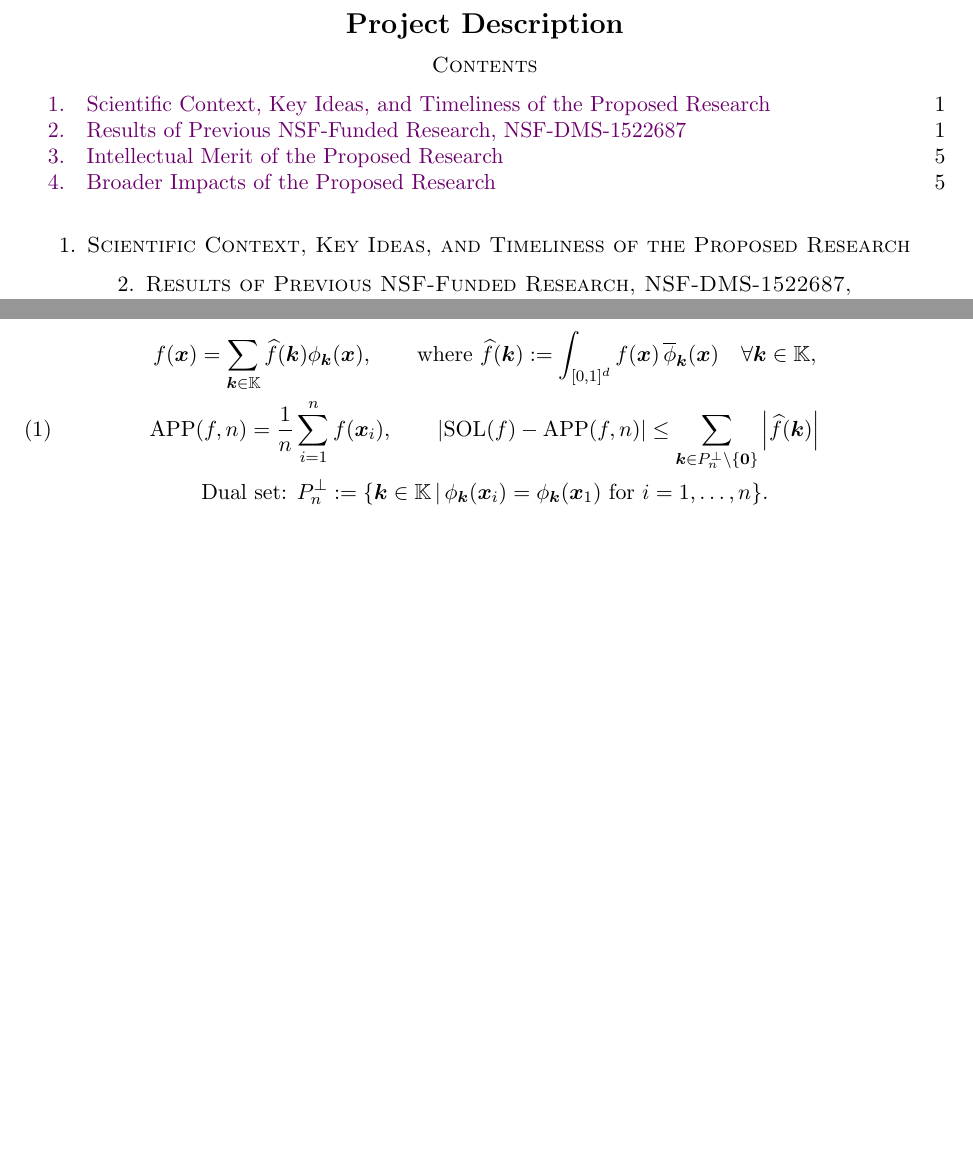
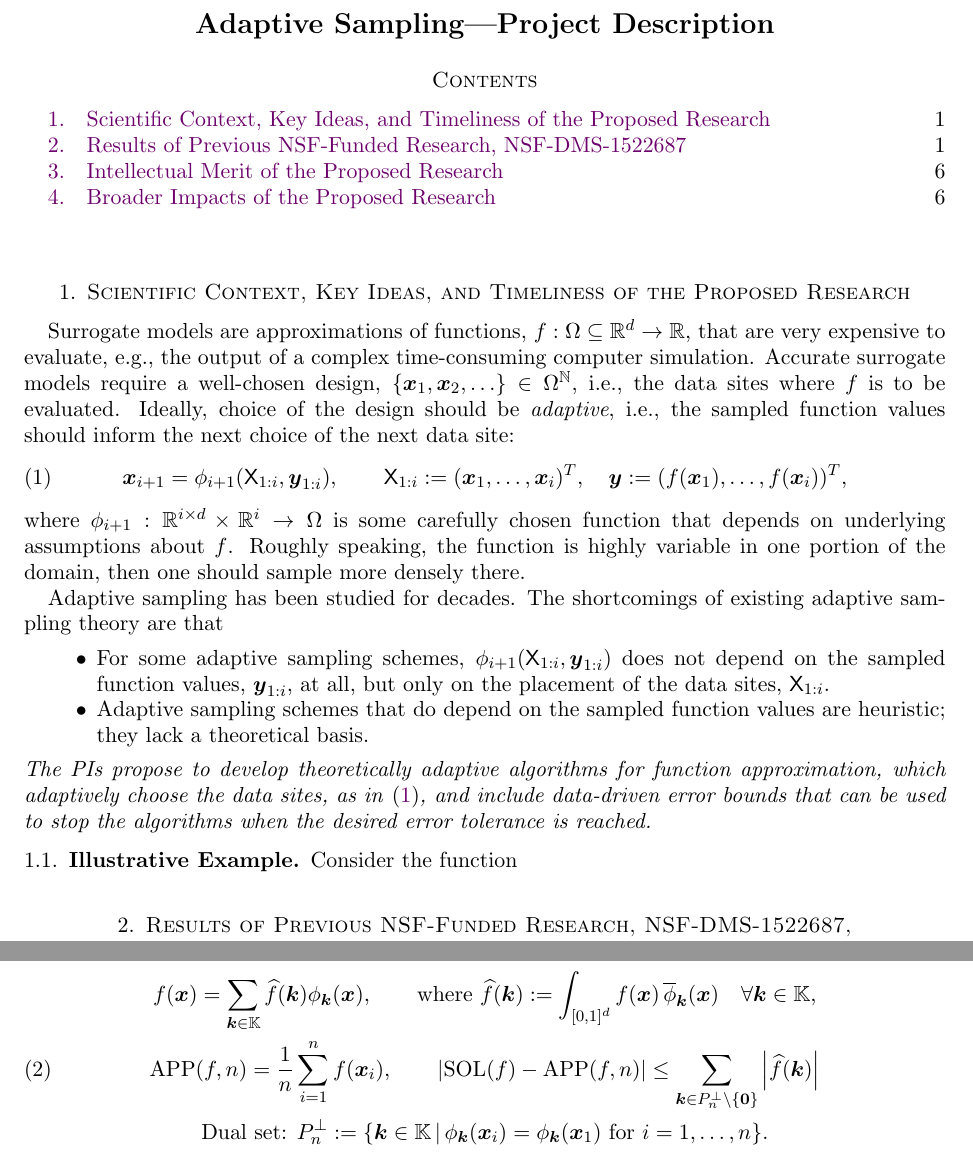
Before and after one commit to fjhickernell/NSF_CompMath2019Nov, a LaTeX paper (NSFCompMath2019Nov.tex): two parts of pages 1 and 2 of 10 before the commit and two parts of pages 1 and 3 of 11 after it, joined at a grey line, cut at the place of the change, the shorter picture padded with empty space. Compiled offline with pdfLaTeX.

Commit message:
Updates from Overleaf

```diff
--- a/NSFCompMath2019Nov.tex
+++ b/NSFCompMath2019Nov.tex
@@ -307,7 +307,7 @@
 \begin{document}
 %\setlength{\leftmargini}{2.5ex}
 
-\centerline{\Large \textbf{Project Description}}
+\centerline{\Large \textbf{Adaptive Sampling---Project Description}}
 \vspace{-2ex}
 
 \setcounter{tocdepth}{1}
@@ -318,7 +318,24 @@
 %%%%%%%%%%%%%%%%%%%%%%%%%%%%%%%%%%%%%%%%%%%%%%%%%%%%
 \section{Scientific Context, Key Ideas, and Timeliness of the Proposed Research}
 %%%%%%%%%%%%%%%%%%%%%%%%%%%%%%%%%%%%%%%%%%%%%%%%%%%%
+Surrogate models are approximations of functions, $f: \Omega \subseteq \reals^d \to \reals$, that are very expensive to evaluate, e.g., the output of a complex time-consuming computer simulation.  Accurate surrogate models require a well-chosen design, $\{\bx_1, \bx_2, \ldots\} \in \Omega^{\naturals}$, i.e., the data sites where $f$ is to be evaluated.  Ideally, choice of the design should be \emph{adaptive}, i.e., the sampled function values should inform the next choice of the next data site:
+\begin{equation} \label{adaptsite}
+    \bx_{i+1} = \phi_{i+1}(\mX_{1:i},\by_{1:i}), \qquad \mX_{1:i} := (\bx_1, \ldots, \bx_i)^T, \quad  \by := (f(\bx_1), \ldots, f(\bx_i))^T,
+\end{equation}
+where $\phi_{i+1} : \reals^{i \times d} \times \reals^i \to \Omega$ is some carefully chosen function that depends on underlying assumptions about $f$.  Roughly speaking, the function is highly variable in one portion of the domain, then one should sample more densely there.
 
+Adaptive sampling has been studied for decades.  The shortcomings of existing adaptive sampling theory are that
+\begin{itemize}
+    \item For some adaptive sampling schemes, $\phi_{i+1}(\mX_{1:i},\by_{1:i})$ does not depend on the sampled function values, $\by_{1:i}$, at all, but only on the placement of the data sites, $\mX_{1:i}$.
+
+    \item Adaptive sampling schemes that do depend on the sampled function values are heuristic; they lack a theoretical basis.
+\end{itemize}
+\emph{The PIs propose to develop theoretically adaptive algorithms for function approximation, which adaptively choose the data sites, as in \eqref{adaptsite}, and include data-driven error bounds that can be used to stop the algorithms when the desired error tolerance is reached.}
+
+%%%%%%%%%%%%%%%%%%%%%%%%%%%%%%%%%%%%%%%%%%%%%%%%%%%%
+\subsection{Illustrative Example}
+%%%%%%%%%%%%%%%%%%%%%%%%%%%%%%%%%%%%%%%%%%%%%%%%%%%%
+Consider the function
 
 %%%%%%%%%%%%%%%%%%%%%%%%%%%%%%%%%%%%%%%%%%%%%%%%%%%%
 \section{Results of Previous NSF-Funded Research,
```
